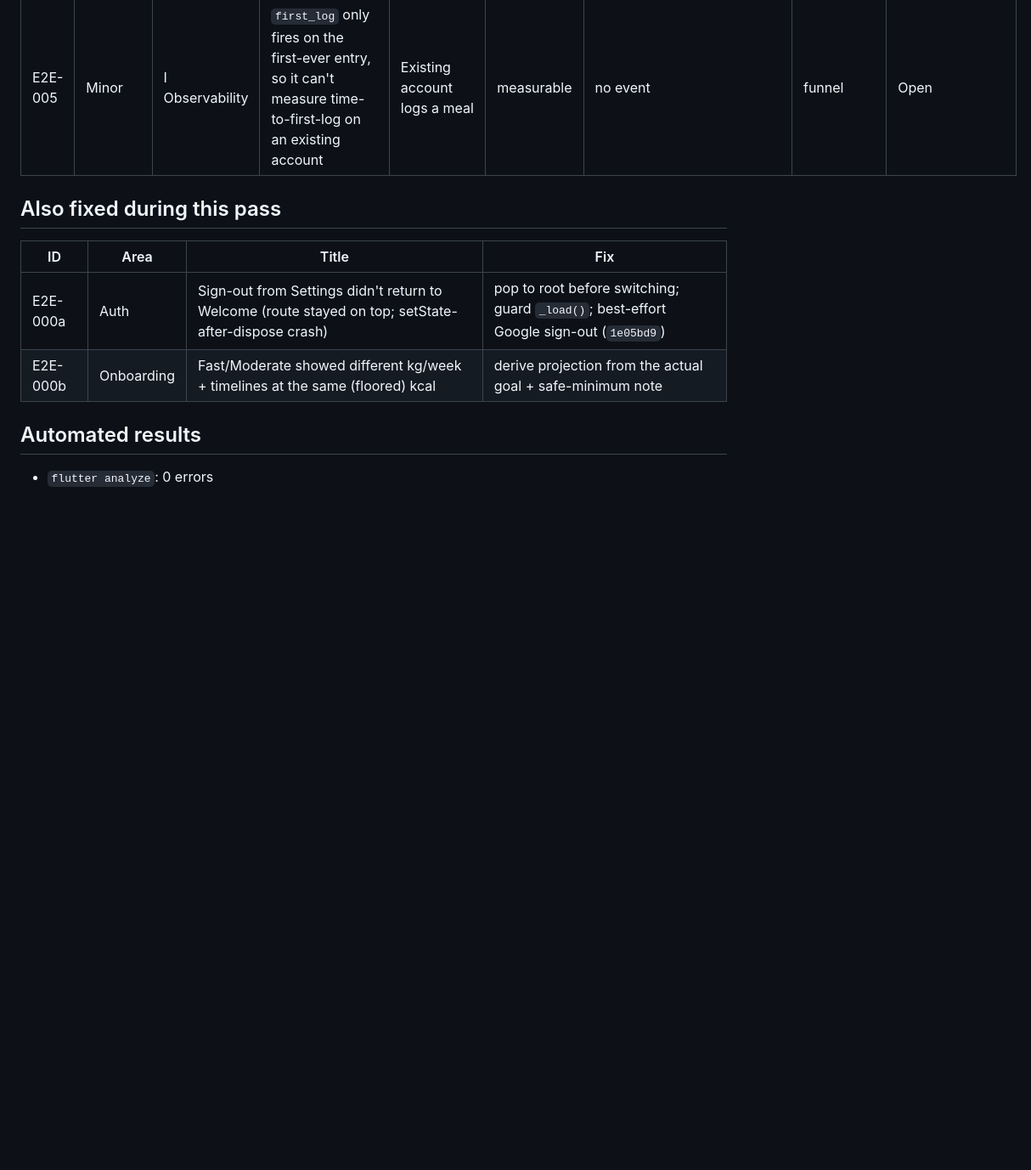
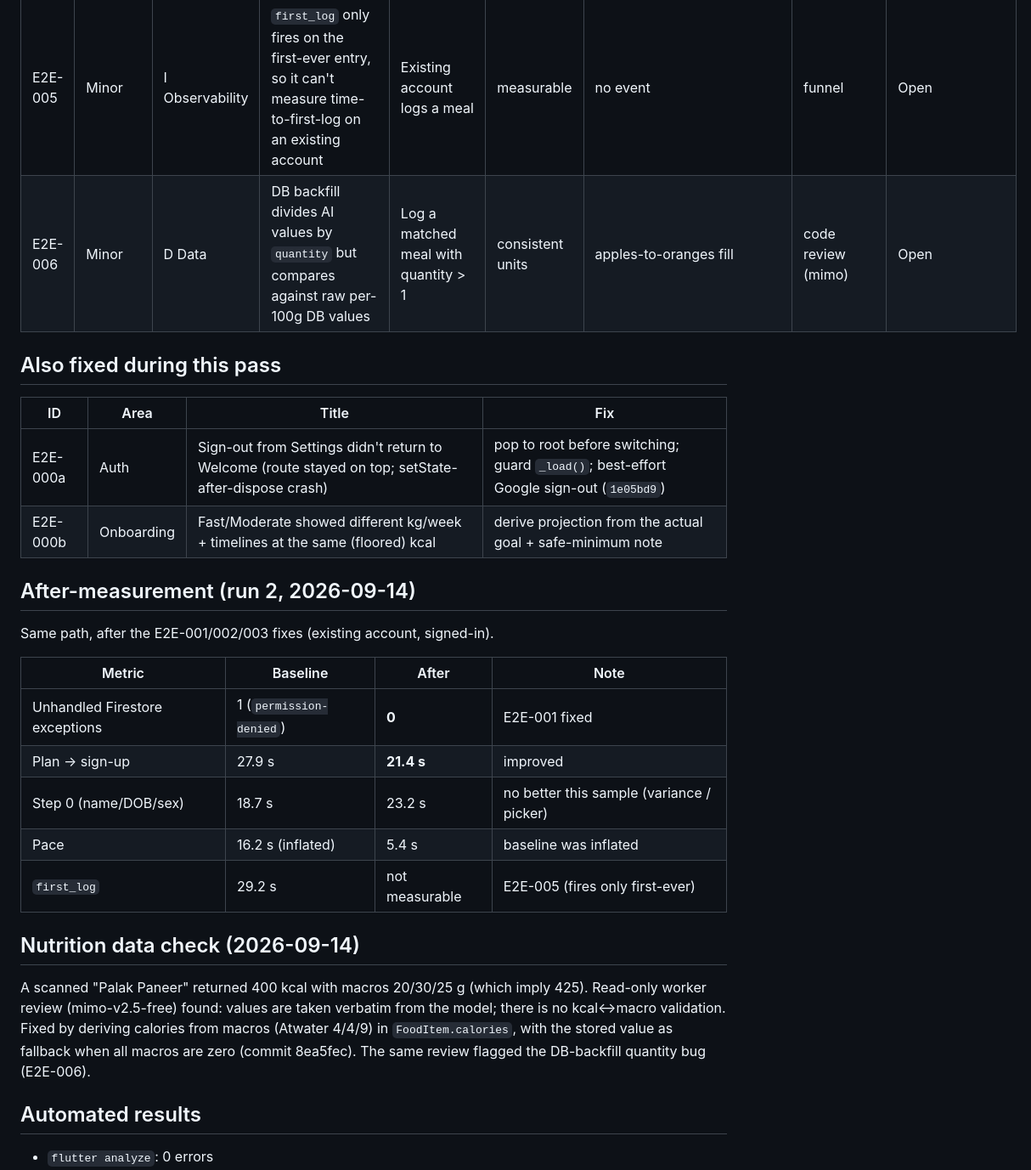
Before and after one commit to atuljaiswal1246/calorie-tracker-wild, a Markdown page: AUDIT_REPORT.md, the part around the change. Shown at 85% size. GitHub-like rendering; blank space fills up the shorter version.

```diff
--- a/AUDIT_REPORT.md
+++ b/AUDIT_REPORT.md
@@ -529,12 +529,32 @@ Process: see `AUDIT_PLAN.md` → "E2E VERIFICATION PLAN".
 | E2E-003 | Minor | A Onboarding | Home does not funnel into the first log | Reach Home | One-tap to log | 29.2 s to first log (via AI scan) | funnel event | Fixed — first-log CTA (only shown for zero-entry users) |
 | E2E-004 | Major | D Data | Calories disagree with macros from the AI (400 vs 425 kcal) | Scan a meal | kcal ≈ 4P+4C+9F | model kcal trusted verbatim | screenshot + code review | Fixed — calories now derived (Atwater) in FoodItem; fallback when no macros |
 | E2E-005 | Minor | I Observability | `first_log` only fires on the first-ever entry, so it can't measure time-to-first-log on an existing account | Existing account logs a meal | measurable | no event | funnel | Open |
+| E2E-006 | Minor | D Data | DB backfill divides AI values by `quantity` but compares against raw per-100g DB values | Log a matched meal with quantity > 1 | consistent units | apples-to-oranges fill | code review (mimo) | Open |
 
 ## Also fixed during this pass
 | ID | Area | Title | Fix |
 |----|------|-------|-----|
 | E2E-000a | Auth | Sign-out from Settings didn't return to Welcome (route stayed on top; setState-after-dispose crash) | pop to root before switching; guard `_load()`; best-effort Google sign-out (`1e05bd9`) |
 | E2E-000b | Onboarding | Fast/Moderate showed different kg/week + timelines at the same (floored) kcal | derive projection from the actual goal + safe-minimum note |
+
+## After-measurement (run 2, 2026-09-14)
+Same path, after the E2E-001/002/003 fixes (existing account, signed-in).
+
+| Metric | Baseline | After | Note |
+|--------|----------|-------|------|
+| Unhandled Firestore exceptions | 1 (`permission-denied`) | **0** | E2E-001 fixed |
+| Plan → sign-up | 27.9 s | **21.4 s** | improved |
+| Step 0 (name/DOB/sex) | 18.7 s | 23.2 s | no better this sample (variance / picker) |
+| Pace | 16.2 s (inflated) | 5.4 s | baseline was inflated |
+| `first_log` | 29.2 s | not measurable | E2E-005 (fires only first-ever) |
+
+## Nutrition data check (2026-09-14)
+A scanned "Palak Paneer" returned 400 kcal with macros 20/30/25 g (which imply
+425). Read-only worker review (mimo-v2.5-free) found: values are taken verbatim
+from the model; there is no kcal↔macro validation. Fixed by deriving calories
+from macros (Atwater 4/4/9) in `FoodItem.calories`, with the stored value as
+fallback when all macros are zero (commit 8ea5fec). The same review flagged the
+DB-backfill quantity bug (E2E-006).
 
 ## Automated results
 - `flutter analyze`: 0 errors
```
Also changed, not shown: AGENTS.md (+23 -0 lines).
